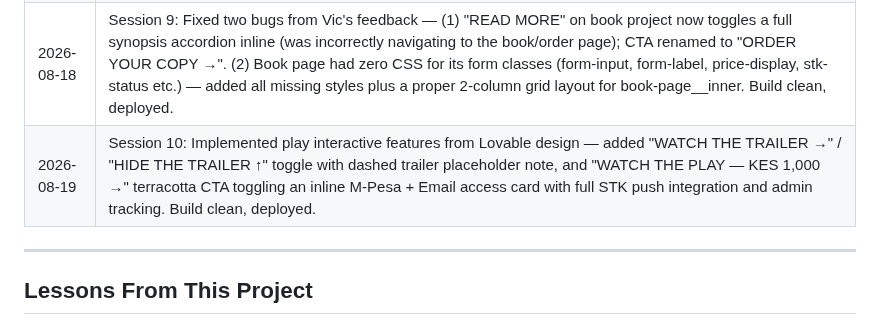
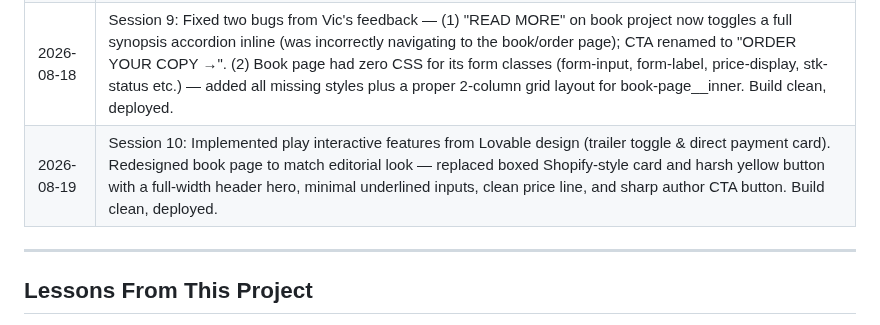
Before and after one commit to IanOchiengAI/the-villagers-notes, a Markdown page: .agent/state.md, the part around the change. GitHub-like rendering.

Commit message:
docs: update state.md log for book redesign

```diff
--- a/.agent/state.md
+++ b/.agent/state.md
@@ -110,7 +110,7 @@
 | 2026-08-14 | Session 7: Design refinements from Vic's notes & full mobile audit — Shadows Into The Light font; hero squeezed to 4-line format with dead space; nav stripped to Entries + Projects only; home cleaned (no identity para, no subscribe); newsletter moved to Entries with 'sign up for random good things' copy; footer rebuilt as minimal light strip with social icons on all pages; projects page cleaned (no filter pills, no Selected Work, Read more synopsis toggles, consistent image-top layout); soda tip renamed Buy me a soda and added to Projects; Why buy directly removed from book page. Verified full mobile interactivity & admin CMS suite. |
 | 2026-08-18 | Session 8: Full pixel-perfect alignment with Vic's Lovable preview — adjusted global container width to 720px (tight central column with dead space); updated header with dark charcoal logo and tracked uppercase links; matched exact hero quote line breaks/casing; implemented 2-column editorial project layout (metadata sidebar + right media gallery); rebuilt "Buy me soda madiaba" card and "Write to me" contact section; matched footer with TikTok, Instagram, X icons + EMAIL. Verified desktop and mobile viewports. |
 | 2026-08-18 | Session 9: Fixed two bugs from Vic's feedback — (1) "READ MORE" on book project now toggles a full synopsis accordion inline (was incorrectly navigating to the book/order page); CTA renamed to "ORDER YOUR COPY →". (2) Book page had zero CSS for its form classes (form-input, form-label, price-display, stk-status etc.) — added all missing styles plus a proper 2-column grid layout for book-page__inner. Build clean, deployed. |
-| 2026-08-19 | Session 10: Implemented play interactive features from Lovable design — added "WATCH THE TRAILER →" / "HIDE THE TRAILER ↑" toggle with dashed trailer placeholder note, and "WATCH THE PLAY — KES 1,000 →" terracotta CTA toggling an inline M-Pesa + Email access card with full STK push integration and admin tracking. Build clean, deployed. |
+| 2026-08-19 | Session 10: Implemented play interactive features from Lovable design (trailer toggle & direct payment card). Redesigned book page to match editorial look — replaced boxed Shopify-style card and harsh yellow button with a full-width header hero, minimal underlined inputs, clean price line, and sharp author CTA button. Build clean, deployed. |
 
 ---
 
```
